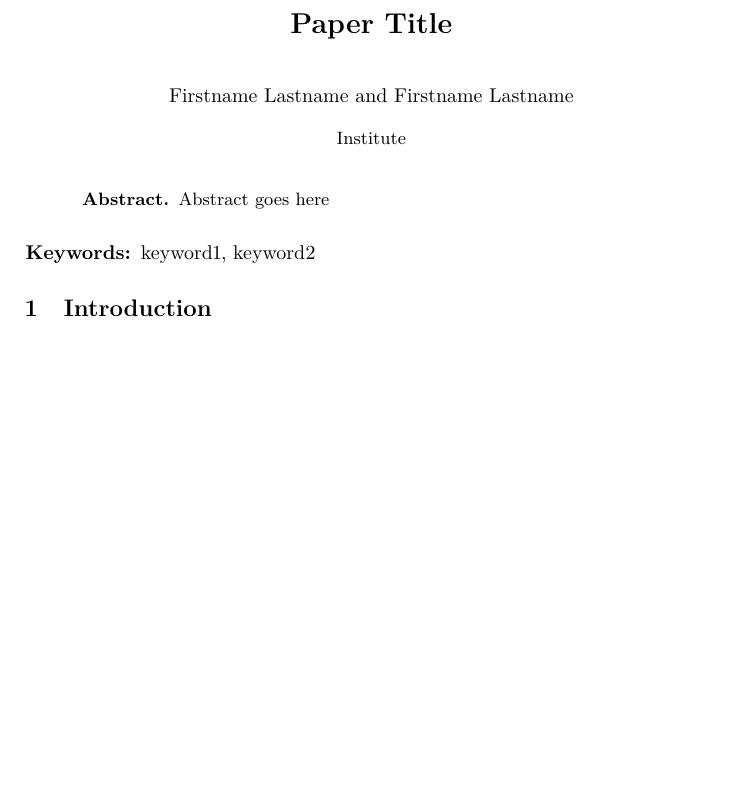
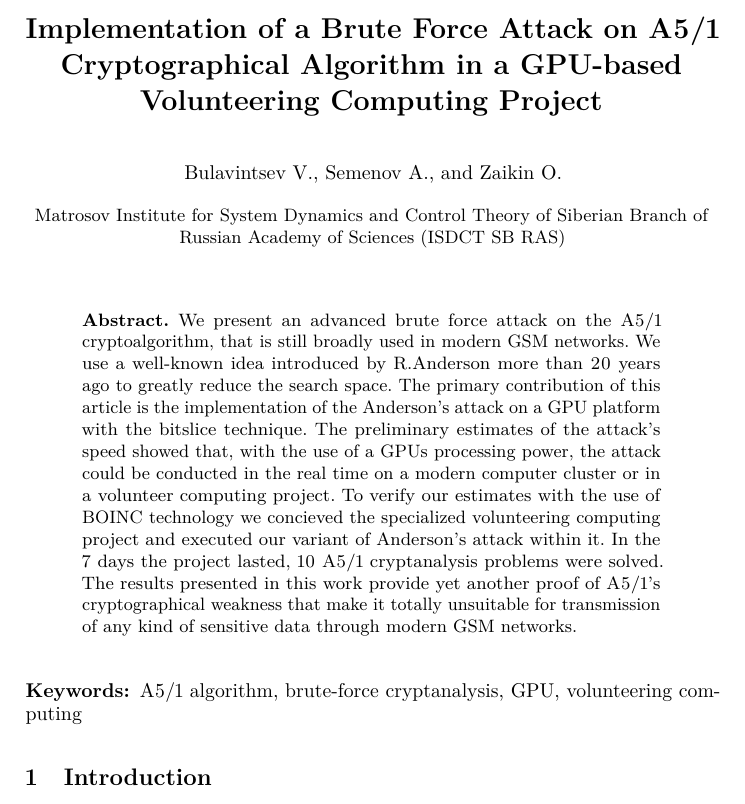
Before and after one commit to Nauchnik/AndersonAttack, a LaTeX paper (Paper PaCT 2017/paper.tex): part of page 1 of 2, cut at the place of the change, the shorter picture padded with empty space. Compiled offline with pdfLaTeX; a missing bibliography style is replaced by a similar one.

Commit message:
+ Titles and abstract

```diff
--- a/Paper PaCT 2017/paper.tex
+++ b/Paper PaCT 2017/paper.tex
@@ -140,15 +140,18 @@ qt=false%
 
 \begin{document}
 
-\title{Paper Title}
+\title{Implementation of a Brute Force Attack on A5/1 Cryptographical
+Algorithm in a GPU-based Volunteering Computing Project}
 %If Title is too long, use \titlerunning
 %\titlerunning{Short Title}
 
 %Single insitute
-\author{Firstname Lastname \and Firstname Lastname}
+\author{Bulavintsev V. \and Semenov A. \and Zaikin O.}
 %If there are too many authors, use \authorrunning
 %\authorrunning{First Author et al.}
-\institute{Institute}
+\institute{Matrosov Institute for System Dynamics and Control Theory of
+Siberian Branch of Russian Academy of Sciences
+(ISDCT SB RAS)}
 
 %Multiple insitutes
 %Currently disabled
@@ -170,11 +173,28 @@ Insitute 2\\
 \maketitle
 
 \begin{abstract}
-Abstract goes here
+We present an advanced brute force attack on the A5/1 cryptoalgorithm,
+	that is still broadly used in modern GSM networks. We use a
+	well-known idea introduced by R.Anderson more than 20 years ago
+	to greatly reduce the search space. The primary contribution of
+	this article is the implementation of the Anderson's attack on a GPU platform
+	with the bitslice technique. The preliminary estimates of the
+	attack's speed showed that, with the use of a GPUs processing power,
+	the attack could be conducted in the real
+	time on a modern computer cluster or in a volunteer computing
+	project. To verify our estimates with the use of BOINC technology
+	we concieved the specialized volunteering computing project
+	and executed our variant of Anderson's attack within it. In the
+	7 days the project lasted, 10 A5/1 cryptanalysis problems were
+	solved. The results presented in this work provide yet another
+	proof of A5/1's cryptographical weakness that make it totally
+	unsuitable for transmission of any kind of sensitive data
+	through modern GSM networks.
+
 \end{abstract}
 
 \begin{keywords}
-keyword1, keyword2
+A5/1 algorithm, brute-force cryptanalysis, GPU, volunteering computing
 \end{keywords}
 
 %%%%%%%%%%%%%%%%%%%%%%%%%%%%%%%%%%%%%%%%%%%%%%%%%%%%%%%%%%%%%%%%%%%%%%%%%%%%%%%
```
